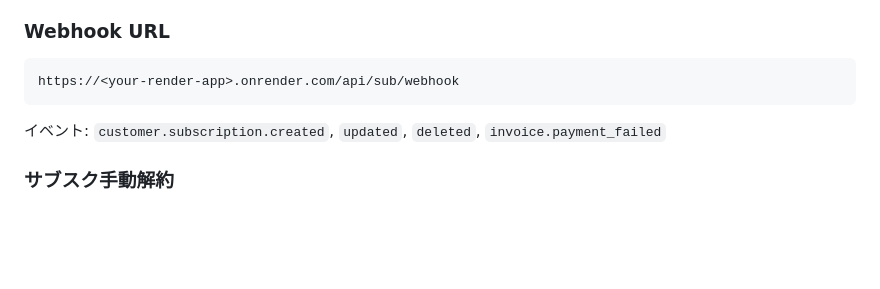
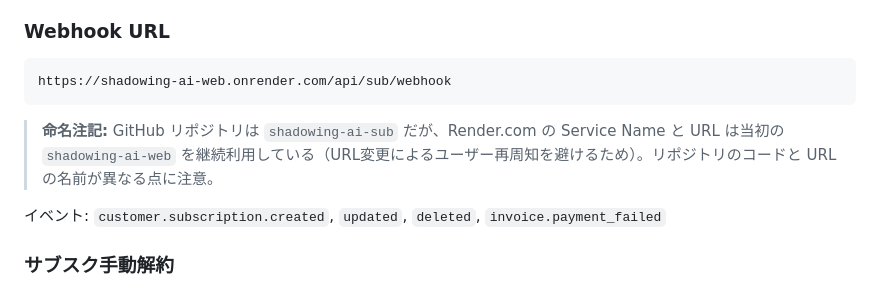
Before and after one commit to yamazakimakoto/shadowing-ai-sub, a Markdown page: docs/MANUAL_ADMIN.md, the part around the change. Drawn GitHub-style; blank space fills up the shorter version.

````diff
--- a/docs/MANUAL_ADMIN.md
+++ b/docs/MANUAL_ADMIN.md
@@ -101,8 +101,10 @@ db.prepare('UPDATE subscriptions SET gen_used = 0').run();
 ### Webhook URL
 
 ```
-https://<your-render-app>.onrender.com/api/sub/webhook
+https://shadowing-ai-web.onrender.com/api/sub/webhook
 ```
+
+> **命名注記:** GitHub リポジトリは `shadowing-ai-sub` だが、Render.com の Service Name と URL は当初の `shadowing-ai-web` を継続利用している（URL変更によるユーザー再周知を避けるため）。リポジトリのコードと URL の名前が異なる点に注意。
 
 イベント: `customer.subscription.created`, `updated`, `deleted`, `invoice.payment_failed`
 
````
Also changed, not shown: docs/MANUAL_TECHNICAL.md (+18 -2 lines).
